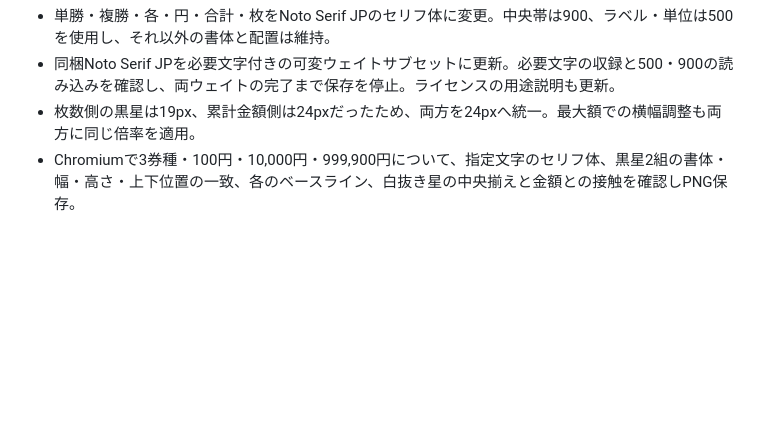
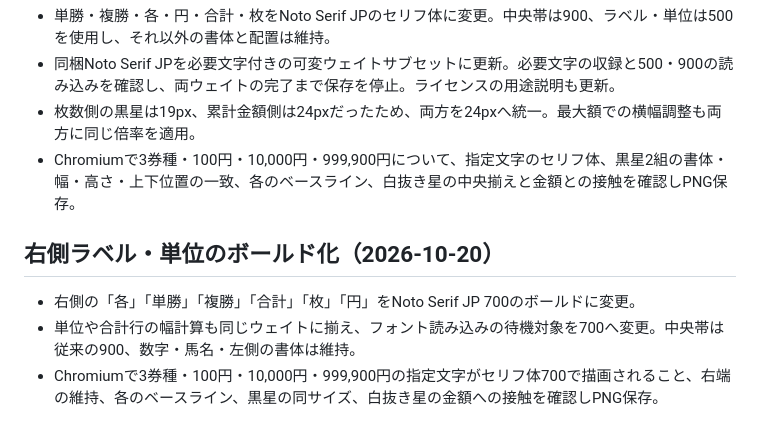
Before and after one commit to KaiseiYokoyama/baken-generator, a Markdown page: docs/VERIFICATION.md, the part around the change. Drawn GitHub-style; blank space fills up the shorter version.

```diff
--- a/docs/VERIFICATION.md
+++ b/docs/VERIFICATION.md
@@ -121,3 +121,9 @@
 - 同梱Noto Serif JPを必要文字付きの可変ウェイトサブセットに更新。必要文字の収録と500・900の読み込みを確認し、両ウェイトの完了まで保存を停止。ライセンスの用途説明も更新。
 - 枚数側の黒星は19px、累計金額側は24pxだったため、両方を24pxへ統一。最大額での横幅調整も両方に同じ倍率を適用。
 - Chromiumで3券種・100円・10,000円・999,900円について、指定文字のセリフ体、黒星2組の書体・幅・高さ・上下位置の一致、各のベースライン、白抜き星の中央揃えと金額との接触を確認しPNG保存。
+
+## 右側ラベル・単位のボールド化（2026-10-20）
+
+- 右側の「各」「単勝」「複勝」「合計」「枚」「円」をNoto Serif JP 700のボールドに変更。
+- 単位や合計行の幅計算も同じウェイトに揃え、フォント読み込みの待機対象を700へ変更。中央帯は従来の900、数字・馬名・左側の書体は維持。
+- Chromiumで3券種・100円・10,000円・999,900円の指定文字がセリフ体700で描画されること、右端の維持、各のベースライン、黒星の同サイズ、白抜き星の金額への接触を確認しPNG保存。
```
Also changed, not shown: README.md (+1 -1 lines), docs/cheer.png, docs/kikka-win.png, docs/place.png, docs/preview.png, docs/win.png, docs/wins.png, 1 other file.
